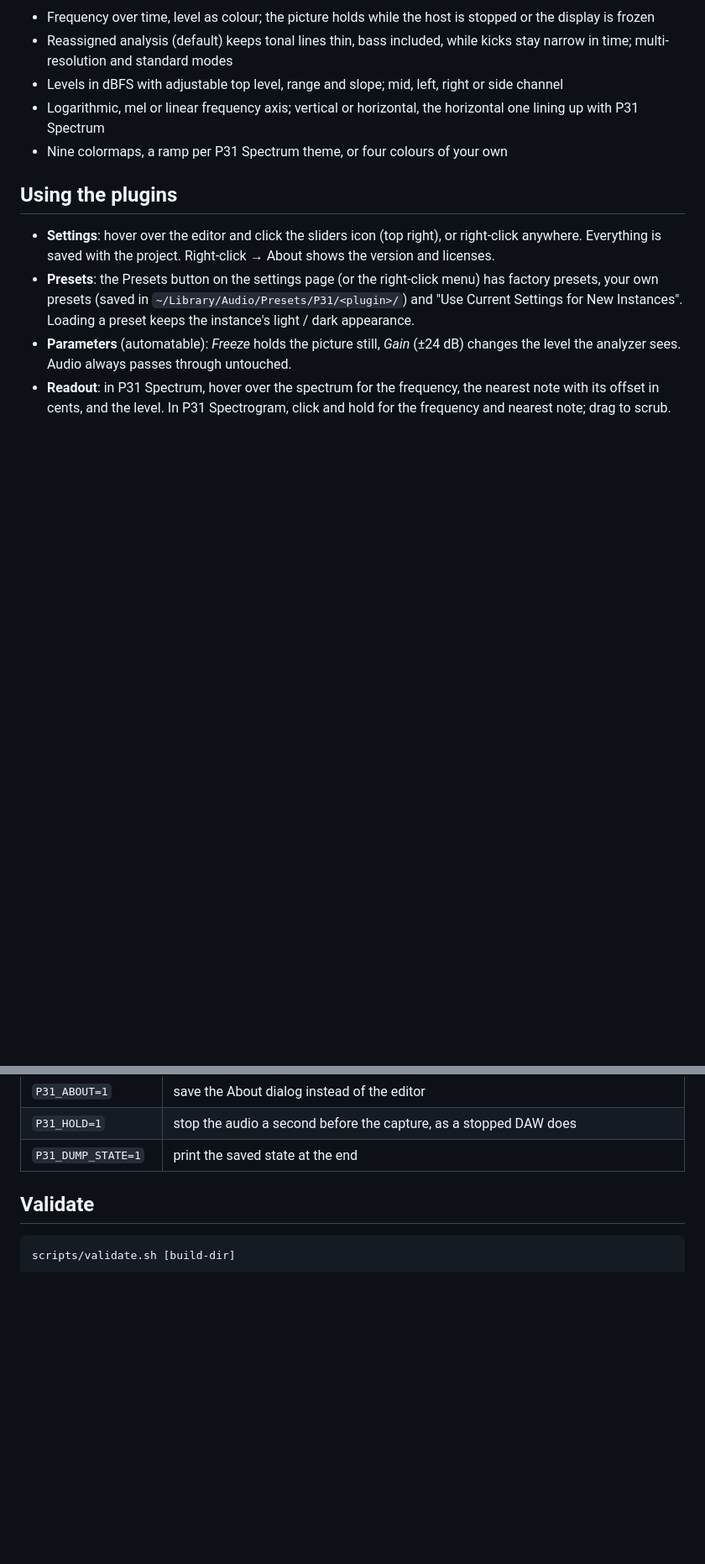
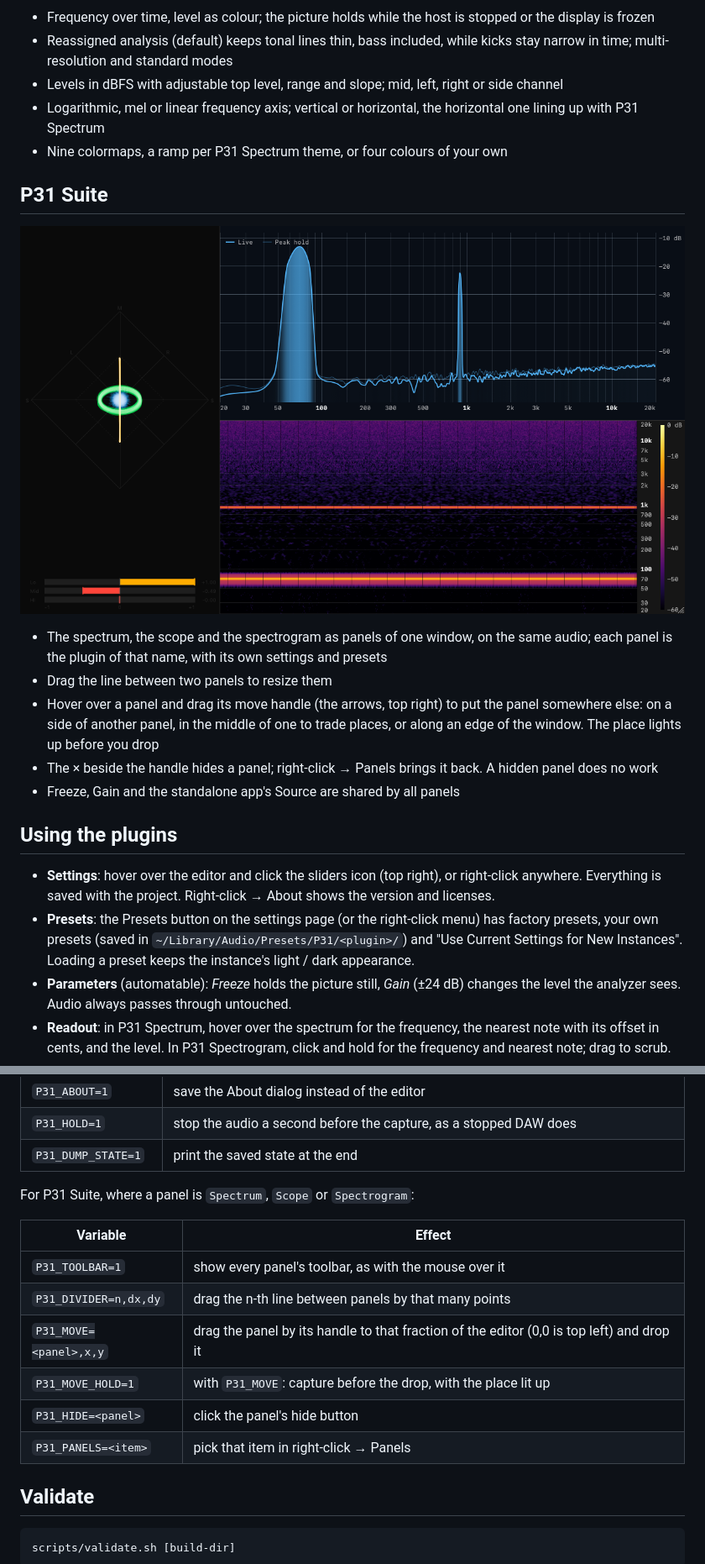
Before and after one commit to Scannou/p31-plugins, a Markdown page: README.md, 2 parts joined by grey strips. Shown at 84% size. Rendered like a GitHub page; pictures changed too: assets/screenshots/p31-suite.png (added); blank space fills up the shorter version.

Commit message:
docs: P31 Suite in the README
The screenshot is p31-snapshot's mix signal, not music.

Co-Authored-By: Claude <noreply@anthropic.com>

```diff
--- a/README.md
+++ b/README.md
@@ -50,6 +51,22 @@ signed yet, and each release's notes explain how to open one.
   horizontal one lining up with P31 Spectrum
 - Nine colormaps, a ramp per P31 Spectrum theme, or four colours of your own
 
+## P31 Suite
+
+![P31 Suite, the three panels on a test signal](assets/screenshots/p31-suite.png)
+
+- The spectrum, the scope and the spectrogram as panels of one window, on the
+  same audio; each panel is the plugin of that name, with its own settings
+  and presets
+- Drag the line between two panels to resize them
+- Hover over a panel and drag its move handle (the arrows, top right) to put
+  the panel somewhere else: on a side of another panel, in the middle of one
+  to trade places, or along an edge of the window. The place lights up before
+  you drop
+- The × beside the handle hides a panel; right-click → Panels brings it back.
+  A hidden panel does no work
+- Freeze, Gain and the standalone app's Source are shared by all panels
+
 ## Using the plugins
 
 - **Settings**: hover over the editor and click the sliders icon (top right), or
@@ -148,6 +171,17 @@ page.
 | `P31_ABOUT=1` | save the About dialog instead of the editor |
 | `P31_HOLD=1` | stop the audio a second before the capture, as a stopped DAW does |
 | `P31_DUMP_STATE=1` | print the saved state at the end |
+
+For P31 Suite, where a panel is `Spectrum`, `Scope` or `Spectrogram`:
+
+| Variable | Effect |
+|---|---|
+| `P31_TOOLBAR=1` | show every panel's toolbar, as with the mouse over it |
+| `P31_DIVIDER=n,dx,dy` | drag the n-th line between panels by that many points |
+| `P31_MOVE=<panel>,x,y` | drag the panel by its handle to that fraction of the editor (0,0 is top left) and drop it |
+| `P31_MOVE_HOLD=1` | with `P31_MOVE`: capture before the drop, with the place lit up |
+| `P31_HIDE=<panel>` | click the panel's hide button |
+| `P31_PANELS=<item>` | pick that item in right-click → Panels |
 
 ## Validate
 
```
Also changed, not shown: other parts of README.md (+12 -4 lines).
